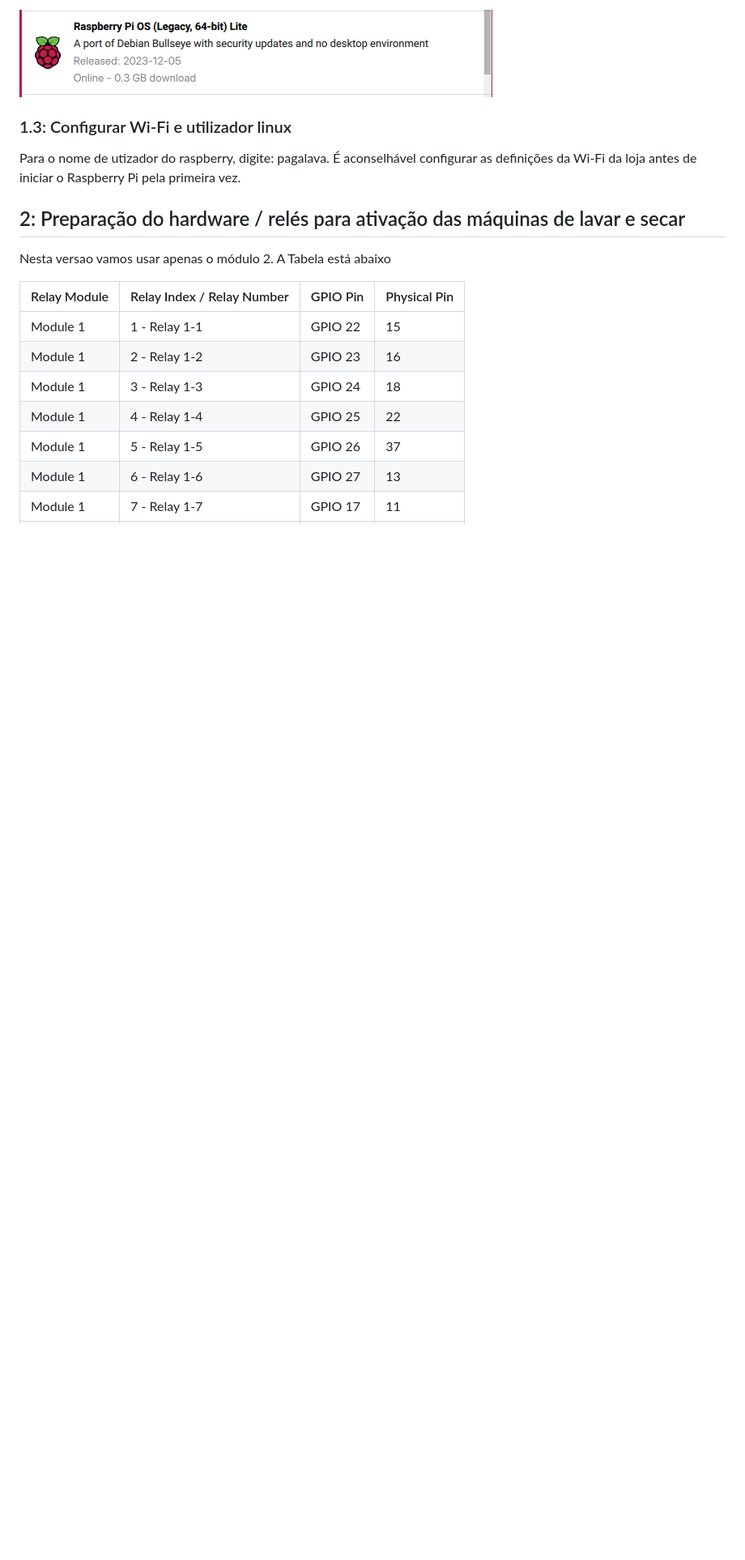
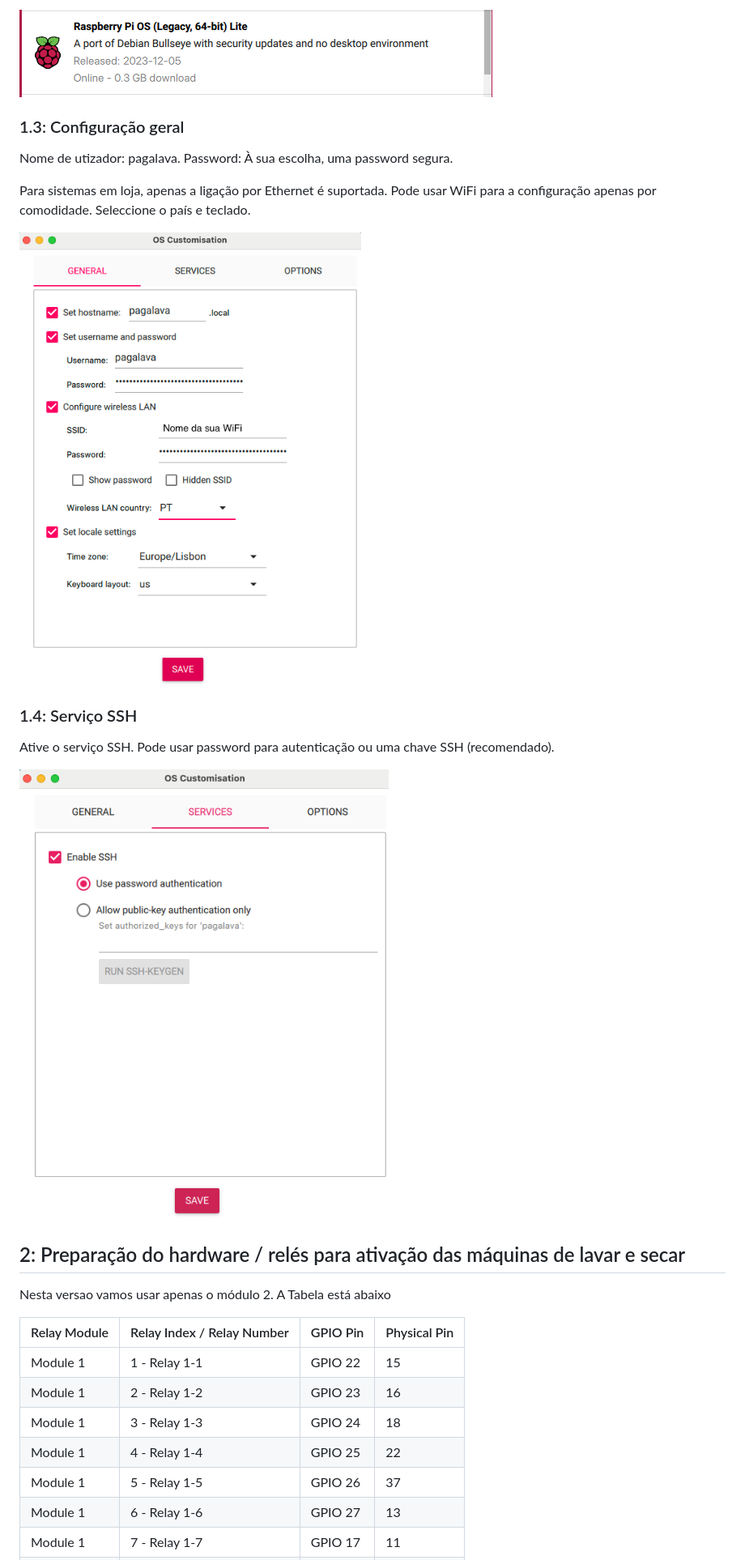
Before and after one commit to airesmarques/pagalava-iot, a Markdown page: readme.md, the part around one of its changes. Shown at 81% size. Drawn GitHub-style; pictures changed too: instructions/Rpi-Imager-General.png (added), instructions/Rpi-Imager-Services.png (added); blank space fills up the shorter version.

Commit message:
melhorias à documentação

```diff
--- a/readme.md
+++ b/readme.md
@@ -25,10 +33,24 @@ Com o Raspberry Pi Imager instalado, pode gravar a imagem do sistema operativo n
 
 ![Exemplo de versão Debian Bullseye](/instructions/Debian_Bullseye_version.png)
 
-### 1.3: Configurar Wi-Fi e utilizador linux
+### 1.3: Configuração geral
 
-Para o nome de utizador do raspberry, digite: pagalava.
-É aconselhável configurar as definições da Wi-Fi da loja antes de iniciar o Raspberry Pi pela primeira vez.
+Nome de utizador: pagalava.
+Password: À sua escolha, uma password segura.
+
+Para sistemas em loja, apenas a ligação por Ethernet é suportada.
+Pode usar WiFi para a configuração apenas por comodidade.
+Seleccione o país e teclado.
+
+![Configuração geral](/instructions/Rpi-Imager-General.png)
+
+### 1.4: Serviço SSH
+
+Ative o serviço SSH. Pode usar password para autenticação ou uma chave SSH (recomendado).
+
+![SSH](/instructions/Rpi-Imager-Services.png)
+
+
 
 ## 2: Preparação do hardware / relés para ativação das máquinas de lavar e secar
 
```
Also changed, not shown: other parts of readme.md (+12 -1 lines).
